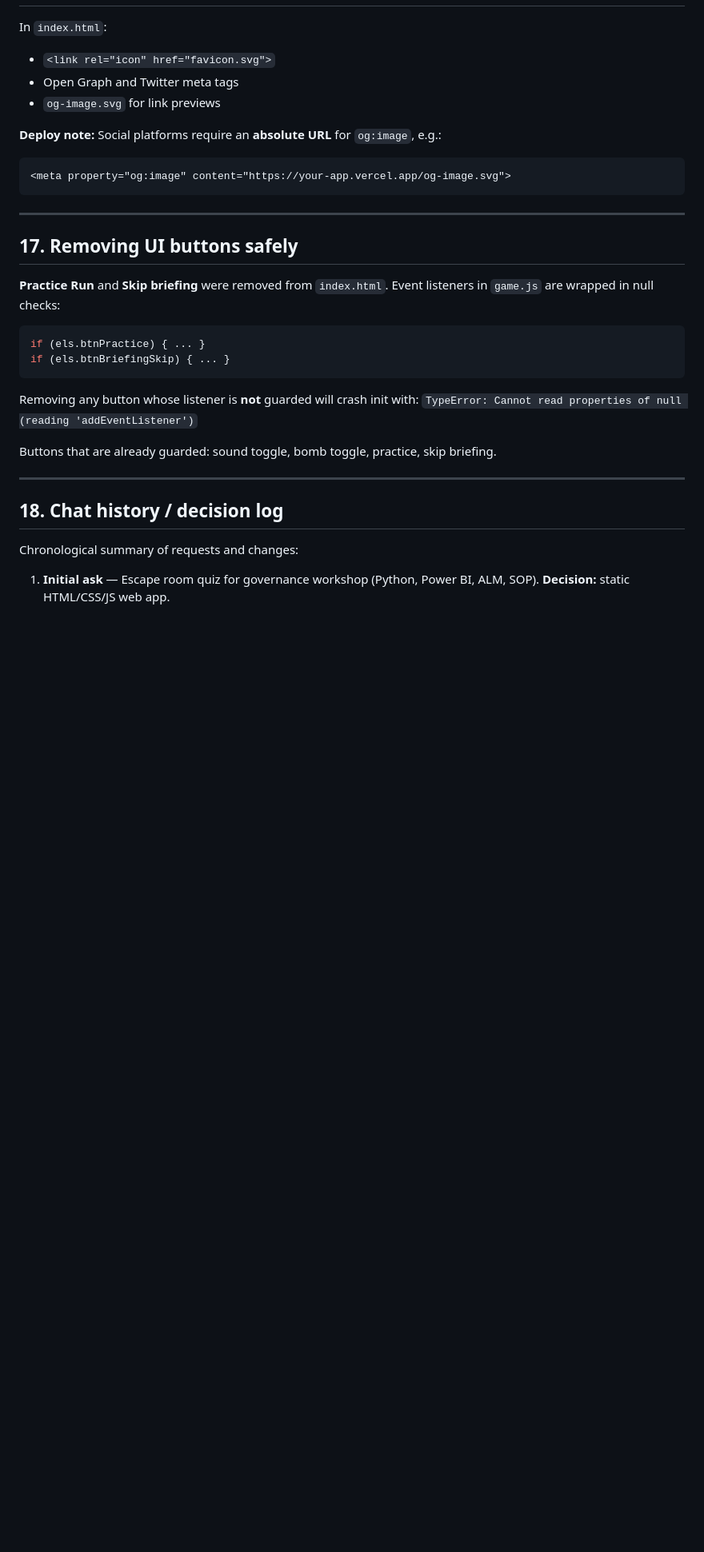
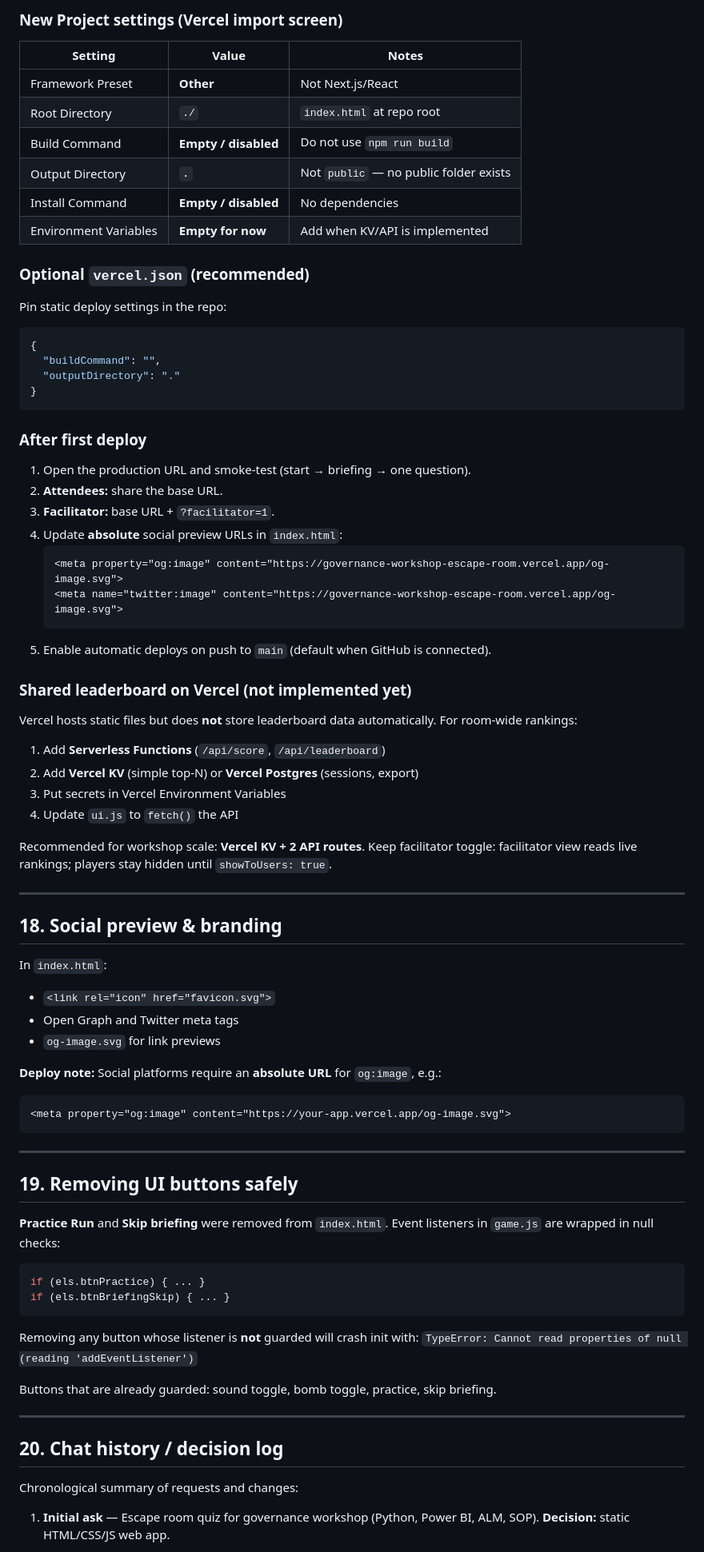
Before and after one commit to Izumi47/Governance-Workshop-Escape-Room, a Markdown page: DOCUMENTATION.md, the part around one of its changes. Shown at 80% size. Rendered like a GitHub page; blank space fills up the shorter version.

````diff
--- a/DOCUMENTATION.md
+++ b/DOCUMENTATION.md
@@ -382,3 +439,46 @@ For a shared workshop machine, open the **facilitator URL** on that device so sc
+### New Project settings (Vercel import screen)
+
+| Setting | Value | Notes |
+|---------|--------|-------|
+| Framework Preset | **Other** | Not Next.js/React |
+| Root Directory | `./` | `index.html` at repo root |
+| Build Command | **Empty / disabled** | Do not use `npm run build` |
+| Output Directory | **`.`** | Not `public` — no public folder exists |
+| Install Command | **Empty / disabled** | No dependencies |
+| Environment Variables | **Empty for now** | Add when KV/API is implemented |
+
+### Optional `vercel.json` (recommended)
+Pin static deploy settings in the repo:
+```json
+{
+  "buildCommand": "",
+  "outputDirectory": "."
+}
+```
+
+### After first deploy
+1. Open the production URL and smoke-test (start → briefing → one question).
+2. **Attendees:** share the base URL.
+3. **Facilitator:** base URL + `?facilitator=1`.
+4. Update **absolute** social preview URLs in `index.html`:
+   ```html
+   <meta property="og:image" content="https://governance-workshop-escape-room.vercel.app/og-image.svg">
+   <meta name="twitter:image" content="https://governance-workshop-escape-room.vercel.app/og-image.svg">
+   ```
+5. Enable automatic deploys on push to `main` (default when GitHub is connected).
+
+### Shared leaderboard on Vercel (not implemented yet)
+Vercel hosts static files but does **not** store leaderboard data automatically. For room-wide rankings:
+1. Add **Serverless Functions** (`/api/score`, `/api/leaderboard`)
+2. Add **Vercel KV** (simple top-N) or **Vercel Postgres** (sessions, export)
+3. Put secrets in Vercel Environment Variables
+4. Update `ui.js` to `fetch()` the API
+
+Recommended for workshop scale: **Vercel KV + 2 API routes**. Keep facilitator toggle: facilitator view reads live rankings; players stay hidden until `showToUsers: true`.
+
+---
+
+## 18. Social preview & branding
 
 In `index.html`:
 - `<link rel="icon" href="favicon.svg">`
@@ -392,7 +492,7 @@ In `index.html`:
 
 ---
 
-## 17. Removing UI buttons safely
+## 19. Removing UI buttons safely
 
 **Practice Run** and **Skip briefing** were removed from `index.html`. Event listeners in `game.js` are wrapped in null checks:
 
@@ -408,7 +508,7 @@ Buttons that are already guarded: sound toggle, bomb toggle, practice, skip brie
 
 ---
 
-## 18. Chat history / decision log
+## 20. Chat history / decision log
 
 Chronological summary of requests and changes:
 
````
Also changed, not shown: other parts of DOCUMENTATION.md (+80 -29 lines).
